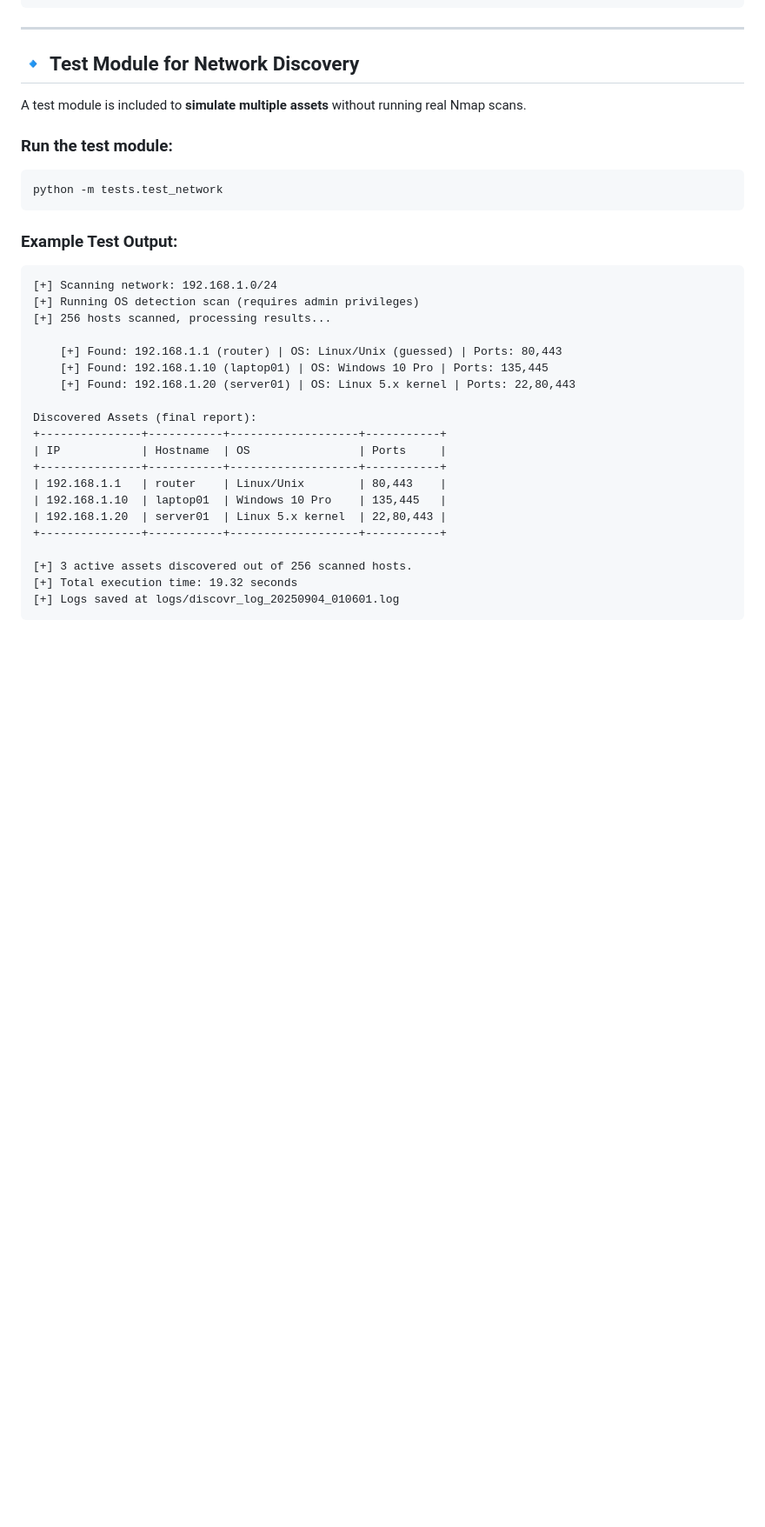
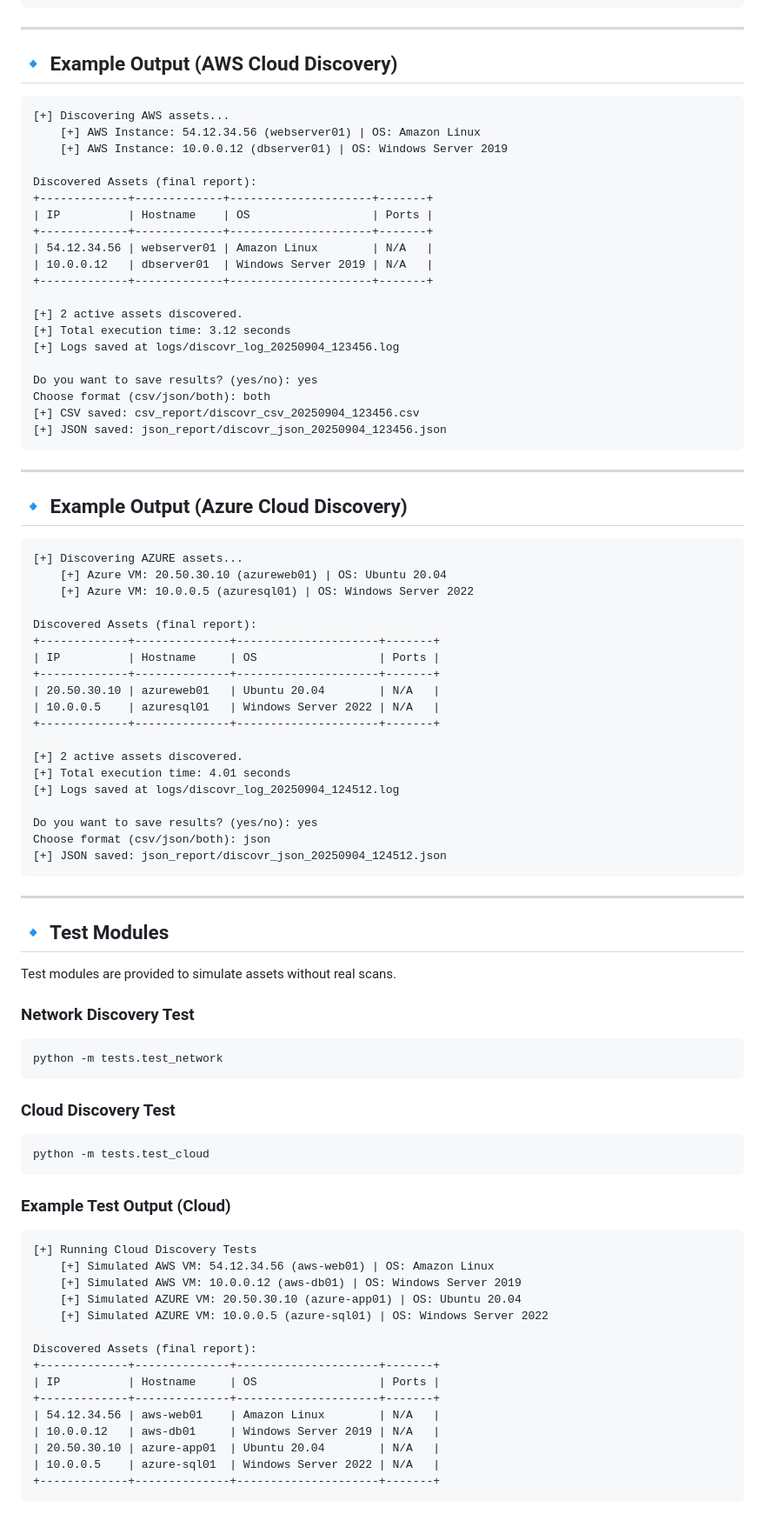
Before and after one commit to SowatRafi/Discovr-Assest-Discovery, a Markdown page: README.md, the part around one of its changes. Shown at 87% size. Drawn GitHub-style; blank space fills up the shorter version.

Commit message:
Updated Readme file for Network and Cloud

````diff
--- a/README.md
+++ b/README.md
@@ -79,35 +101,88 @@ Choose format (csv/json/both): both
 
 ---
 
-## 🔹 Test Module for Network Discovery
+## 🔹 Example Output (AWS Cloud Discovery)
 
-A test module is included to **simulate multiple assets** without running real Nmap scans.
+```text
+[+] Discovering AWS assets...
+    [+] AWS Instance: 54.12.34.56 (webserver01) | OS: Amazon Linux
+    [+] AWS Instance: 10.0.0.12 (dbserver01) | OS: Windows Server 2019
 
-### Run the test module:
+Discovered Assets (final report):
++-------------+-------------+---------------------+-------+
+| IP          | Hostname    | OS                  | Ports |
++-------------+-------------+---------------------+-------+
+| 54.12.34.56 | webserver01 | Amazon Linux        | N/A   |
+| 10.0.0.12   | dbserver01  | Windows Server 2019 | N/A   |
++-------------+-------------+---------------------+-------+
+
+[+] 2 active assets discovered.
+[+] Total execution time: 3.12 seconds
+[+] Logs saved at logs/discovr_log_20250904_123456.log
+
+Do you want to save results? (yes/no): yes
+Choose format (csv/json/both): both
+[+] CSV saved: csv_report/discovr_csv_20250904_123456.csv
+[+] JSON saved: json_report/discovr_json_20250904_123456.json
+```
+
+---
+
+## 🔹 Example Output (Azure Cloud Discovery)
+
+```text
+[+] Discovering AZURE assets...
+    [+] Azure VM: 20.50.30.10 (azureweb01) | OS: Ubuntu 20.04
+    [+] Azure VM: 10.0.0.5 (azuresql01) | OS: Windows Server 2022
+
+Discovered Assets (final report):
++-------------+--------------+---------------------+-------+
+| IP          | Hostname     | OS                  | Ports |
++-------------+--------------+---------------------+-------+
+| 20.50.30.10 | azureweb01   | Ubuntu 20.04        | N/A   |
+| 10.0.0.5    | azuresql01   | Windows Server 2022 | N/A   |
++-------------+--------------+---------------------+-------+
+
+[+] 2 active assets discovered.
+[+] Total execution time: 4.01 seconds
+[+] Logs saved at logs/discovr_log_20250904_124512.log
+
+Do you want to save results? (yes/no): yes
+Choose format (csv/json/both): json
+[+] JSON saved: json_report/discovr_json_20250904_124512.json
+```
+
+---
+
+## 🔹 Test Modules
+
+Test modules are provided to simulate assets without real scans.
+
+### Network Discovery Test
 ```bash
 python -m tests.test_network
 ```
 
-### Example Test Output:
+### Cloud Discovery Test
+```bash
+python -m tests.test_cloud
+```
+
+### Example Test Output (Cloud)
 ```text
-[+] Scanning network: 192.168.1.0/24
-[+] Running OS detection scan (requires admin privileges)
-[+] 256 hosts scanned, processing results...
-
-    [+] Found: 192.168.1.1 (router) | OS: Linux/Unix (guessed) | Ports: 80,443
-    [+] Found: 192.168.1.10 (laptop01) | OS: Windows 10 Pro | Ports: 135,445
-    [+] Found: 192.168.1.20 (server01) | OS: Linux 5.x kernel | Ports: 22,80,443
+[+] Running Cloud Discovery Tests
+    [+] Simulated AWS VM: 54.12.34.56 (aws-web01) | OS: Amazon Linux
+    [+] Simulated AWS VM: 10.0.0.12 (aws-db01) | OS: Windows Server 2019
+    [+] Simulated AZURE VM: 20.50.30.10 (azure-app01) | OS: Ubuntu 20.04
+    [+] Simulated AZURE VM: 10.0.0.5 (azure-sql01) | OS: Windows Server 2022
 
 Discovered Assets (final report):
-+---------------+-----------+-------------------+-----------+
-| IP            | Hostname  | OS                | Ports     |
-+---------------+-----------+-------------------+-----------+
-| 192.168.1.1   | router    | Linux/Unix        | 80,443    |
-| 192.168.1.10  | laptop01  | Windows 10 Pro    | 135,445   |
-| 192.168.1.20  | server01  | Linux 5.x kernel  | 22,80,443 |
-+---------------+-----------+-------------------+-----------+
-
-[+] 3 active assets discovered out of 256 scanned hosts.
-[+] Total execution time: 19.32 seconds
-[+] Logs saved at logs/discovr_log_20250904_010601.log
++-------------+--------------+---------------------+-------+
+| IP          | Hostname     | OS                  | Ports |
++-------------+--------------+---------------------+-------+
+| 54.12.34.56 | aws-web01    | Amazon Linux        | N/A   |
+| 10.0.0.12   | aws-db01     | Windows Server 2019 | N/A   |
+| 20.50.30.10 | azure-app01  | Ubuntu 20.04        | N/A   |
+| 10.0.0.5    | azure-sql01  | Windows Server 2022 | N/A   |
++-------------+--------------+---------------------+-------+
 ```
````
Also changed, not shown: other parts of README.md (+35 -13 lines).
